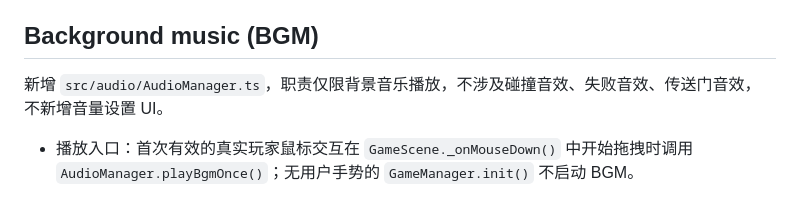
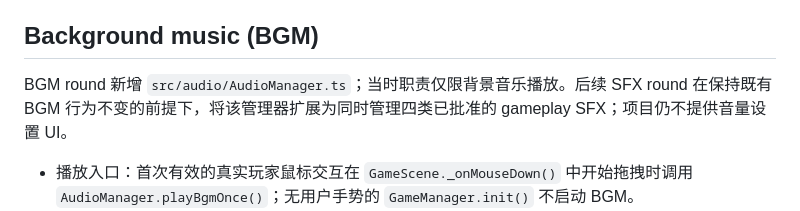
Before and after one commit to YangYjie134/LaunchPuzzleGame, a Markdown page: LaunchPuzzleGame-Laya/docs/TECH_NOTES.md, the part around the change. Drawn GitHub-style.

Commit message:
docs: clarify audio manager responsibilities

```diff
--- a/LaunchPuzzleGame-Laya/docs/TECH_NOTES.md
+++ b/LaunchPuzzleGame-Laya/docs/TECH_NOTES.md
@@ -126,7 +126,7 @@ Math.hypot(GameConfig.CANVAS_W, GameConfig.CANVAS_H)
 
 ## Background music (BGM)
 
-新增 `src/audio/AudioManager.ts`，职责仅限背景音乐播放，不涉及碰撞音效、失败音效、传送门音效，不新增音量设置 UI。
+BGM round 新增 `src/audio/AudioManager.ts`；当时职责仅限背景音乐播放。后续 SFX round 在保持既有 BGM 行为不变的前提下，将该管理器扩展为同时管理四类已批准的 gameplay SFX；项目仍不提供音量设置 UI。
 
 - 播放入口：首次有效的真实玩家鼠标交互在 `GameScene._onMouseDown()` 中开始拖拽时调用 `AudioManager.playBgmOnce()`；无用户手势的 `GameManager.init()` 不启动 BGM。
 - 防重复叠加：`_bgmStarted` 标记位保证 `playBgmOnce()` 幂等；Restart / 切关 / R 键重置后再次交互不会叠加播放。
```
